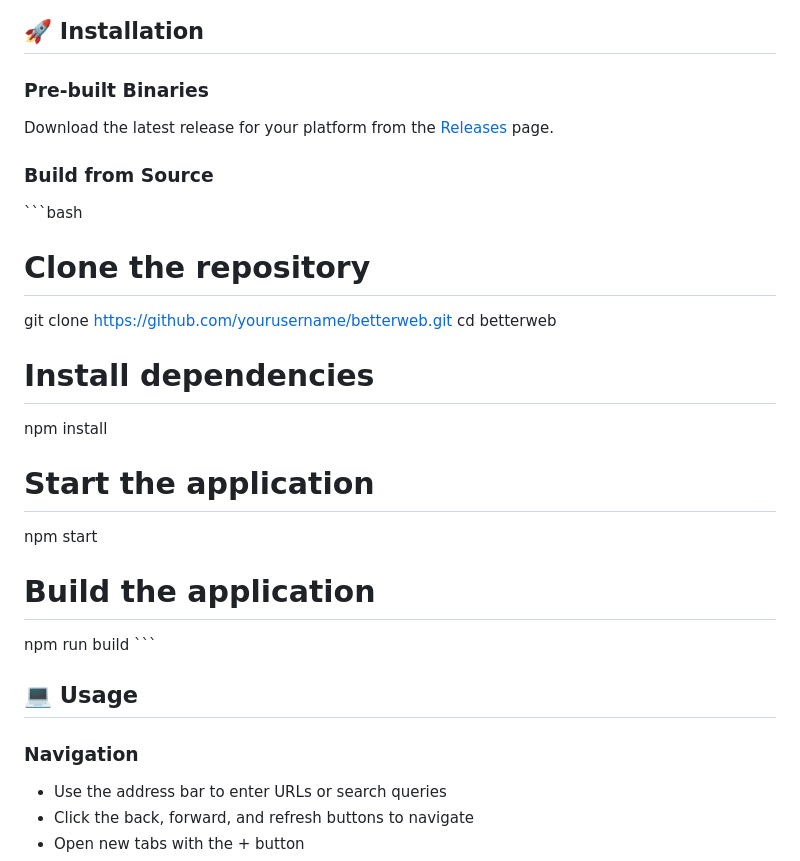
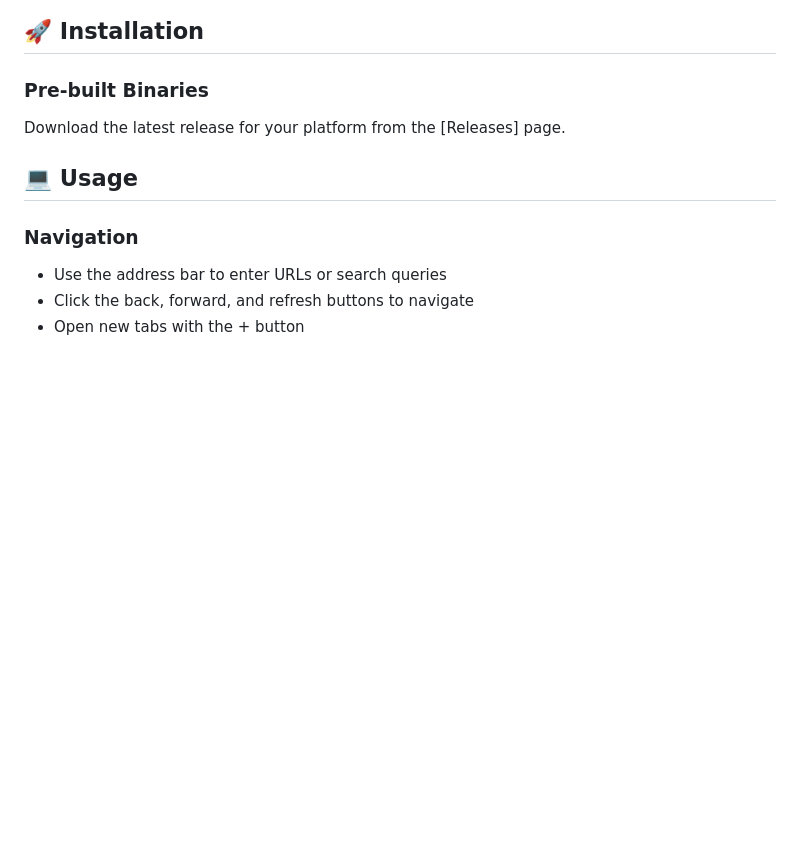
Before and after one commit to VKornel1031/BetterWeb, a Markdown page: README.md, the part around the change printed below. Drawn GitHub-style; blank space fills up the shorter version.

```diff
--- a/README.md
+++ b/README.md
@@ -28,24 +25,7 @@
 
 ### Pre-built Binaries
 
-Download the latest release for your platform from the [Releases](https://github.com/yourusername/betterweb/releases) page.
-
-### Build from Source
-
-\`\`\`bash
-# Clone the repository
-git clone https://github.com/yourusername/betterweb.git
-cd betterweb
-
-# Install dependencies
-npm install
-
-# Start the application
-npm start
-
-# Build the application
-npm run build
-\`\`\`
+Download the latest release for your platform from the [Releases] page.
 
 ## 💻 Usage
 
```
Also changed, not shown: other parts of README.md (+2 -5 lines).
